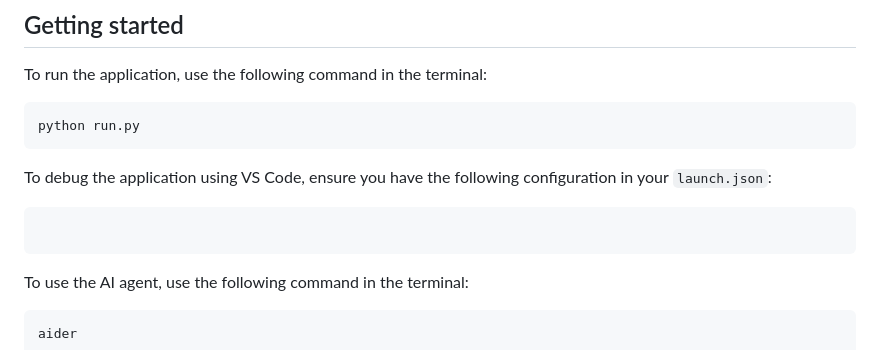
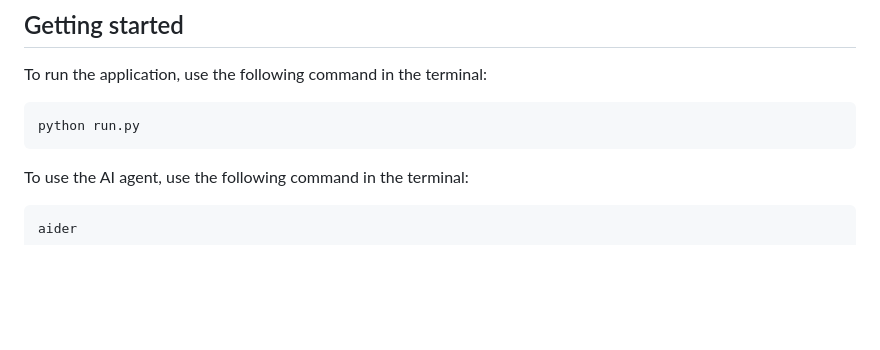
Before and after one commit to EAVLabs/damage-analyzer-demo, a Markdown page: README.md, the part around the change. GitHub-like rendering; blank space fills up the shorter version.

Commit message:
chore: remove VS Code debugging instructions from README.md
Co-authored-by: aider (gpt-4o) <aider@aider.chat>

````diff
--- a/README.md
+++ b/README.md
@@ -22,11 +22,6 @@ To run the application, use the following command in the terminal:
 
 ```
 python run.py
-```
-
-To debug the application using VS Code, ensure you have the following configuration in your `launch.json`:
-
-```json
 ```
 
 To use the AI agent, use the following command in the terminal:
````
